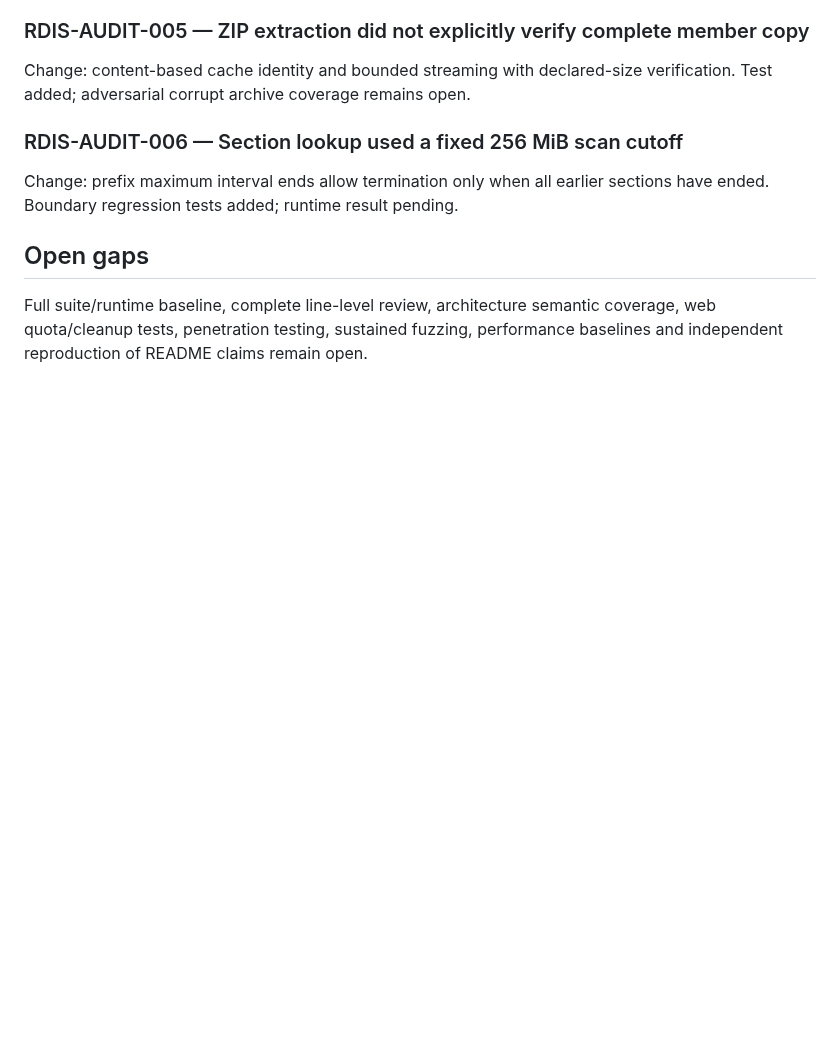
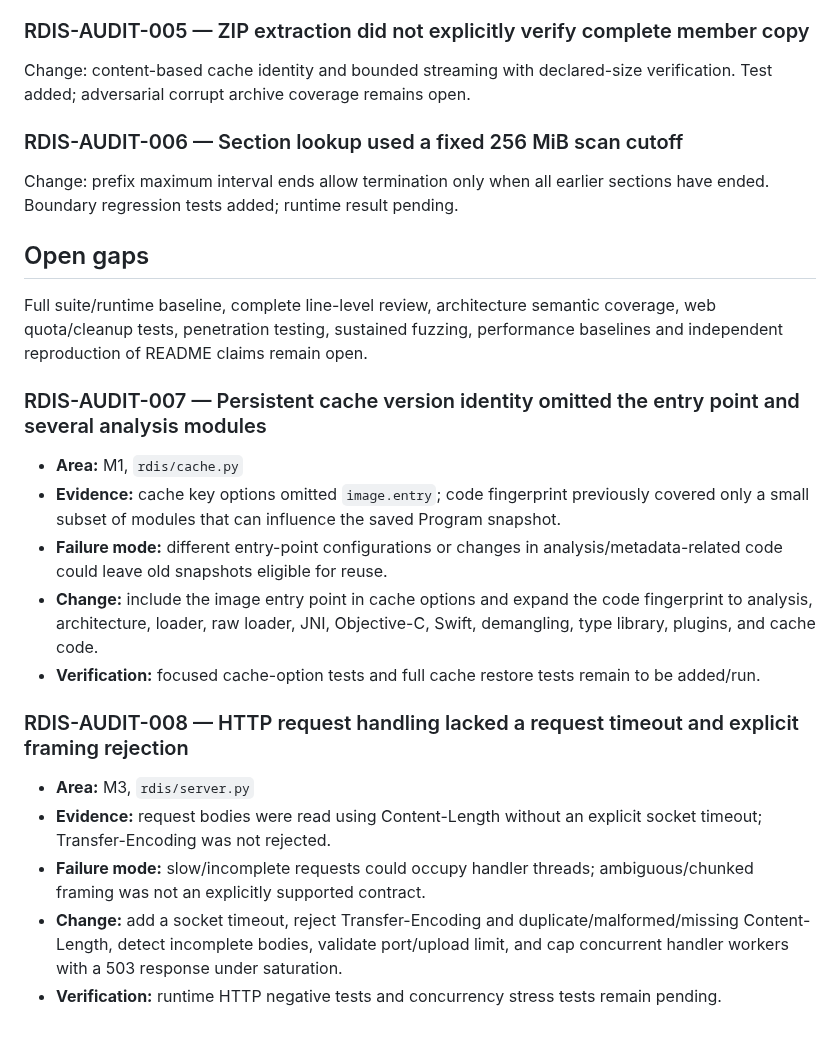
Before and after one commit to sagarchive/rdis, a Markdown page: docs/audit/AUDIT.md, the part around the change. Rendered like a GitHub page; blank space fills up the shorter version.

Commit message:
Record cache-version and HTTP resource-control findings

```diff
--- a/docs/audit/AUDIT.md
+++ b/docs/audit/AUDIT.md
@@ -37,3 +37,18 @@ Change: prefix maximum interval ends allow termination only when all earlier sec
 
 ## Open gaps
 Full suite/runtime baseline, complete line-level review, architecture semantic coverage, web quota/cleanup tests, penetration testing, sustained fuzzing, performance baselines and independent reproduction of README claims remain open.
+### RDIS-AUDIT-007 — Persistent cache version identity omitted the entry point and several analysis modules
+
+- **Area:** M1, `rdis/cache.py`
+- **Evidence:** cache key options omitted `image.entry`; code fingerprint previously covered only a small subset of modules that can influence the saved Program snapshot.
+- **Failure mode:** different entry-point configurations or changes in analysis/metadata-related code could leave old snapshots eligible for reuse.
+- **Change:** include the image entry point in cache options and expand the code fingerprint to analysis, architecture, loader, raw loader, JNI, Objective-C, Swift, demangling, type library, plugins, and cache code.
+- **Verification:** focused cache-option tests and full cache restore tests remain to be added/run.
+
+### RDIS-AUDIT-008 — HTTP request handling lacked a request timeout and explicit framing rejection
+
+- **Area:** M3, `rdis/server.py`
+- **Evidence:** request bodies were read using Content-Length without an explicit socket timeout; Transfer-Encoding was not rejected.
+- **Failure mode:** slow/incomplete requests could occupy handler threads; ambiguous/chunked framing was not an explicitly supported contract.
+- **Change:** add a socket timeout, reject Transfer-Encoding and duplicate/malformed/missing Content-Length, detect incomplete bodies, validate port/upload limit, and cap concurrent handler workers with a 503 response under saturation.
+- **Verification:** runtime HTTP negative tests and concurrency stress tests remain pending.
```
